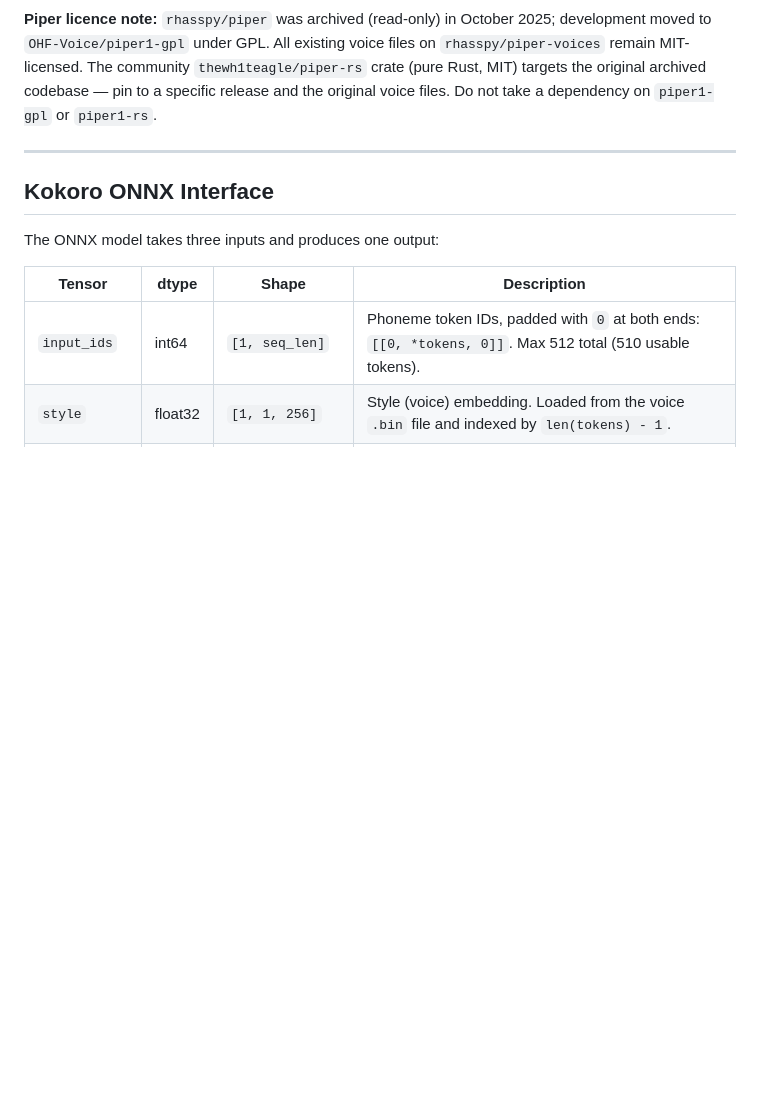
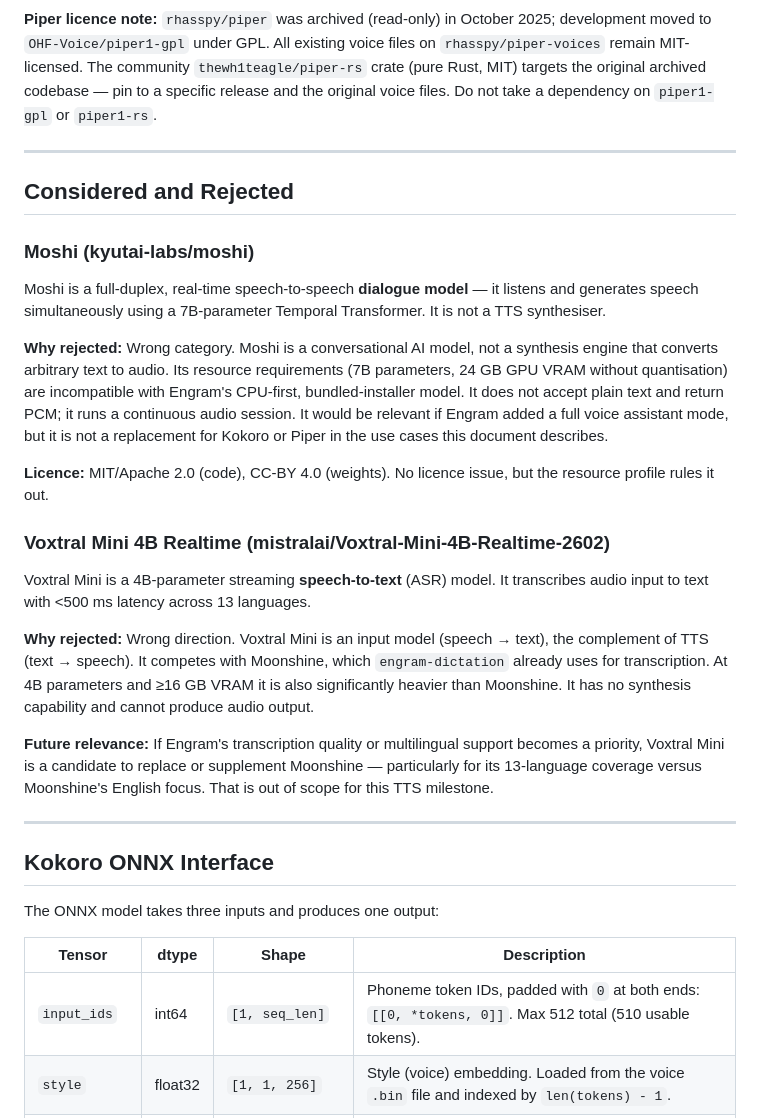
Before and after one commit to peter-hollis-orkastrate/ideas, a Markdown page: engram-tts-kokoro-piper-integration-2026-03-11.md, the part around the change. GitHub-like rendering; blank space fills up the shorter version.

Commit message:
Add 'Considered and rejected' section for Moshi and Voxtral Mini
Documents why kyutai-labs/moshi (full-duplex dialogue model, 7B params,
24 GB VRAM) and mistralai/Voxtral-Mini-4B-Realtime (ASR/transcription,
not synthesis) were evaluated and ruled out as TTS engine alternatives.

https://claude.ai/code/session_018VeoMGxxpzzL2vzW5i7cbr

```diff
--- a/engram-tts-kokoro-piper-integration-2026-03-11.md
+++ b/engram-tts-kokoro-piper-integration-2026-03-11.md
@@ -46,6 +46,26 @@ Kokoro is recommended as the default. Its mixed-precision quantised ONNX model (
 **Recommendation:** Kokoro as default. Piper as an optional alternative for users who need multilingual support beyond Kokoro's 9-language set, subject to the GPL note below.
 
 **Piper licence note:** `rhasspy/piper` was archived (read-only) in October 2025; development moved to `OHF-Voice/piper1-gpl` under GPL. All existing voice files on `rhasspy/piper-voices` remain MIT-licensed. The community `thewh1teagle/piper-rs` crate (pure Rust, MIT) targets the original archived codebase — pin to a specific release and the original voice files. Do not take a dependency on `piper1-gpl` or `piper1-rs`.
+
+---
+
+## Considered and Rejected
+
+### Moshi (kyutai-labs/moshi)
+
+Moshi is a full-duplex, real-time speech-to-speech **dialogue model** — it listens and generates speech simultaneously using a 7B-parameter Temporal Transformer. It is not a TTS synthesiser.
+
+**Why rejected:** Wrong category. Moshi is a conversational AI model, not a synthesis engine that converts arbitrary text to audio. Its resource requirements (7B parameters, 24 GB GPU VRAM without quantisation) are incompatible with Engram's CPU-first, bundled-installer model. It does not accept plain text and return PCM; it runs a continuous audio session. It would be relevant if Engram added a full voice assistant mode, but it is not a replacement for Kokoro or Piper in the use cases this document describes.
+
+**Licence:** MIT/Apache 2.0 (code), CC-BY 4.0 (weights). No licence issue, but the resource profile rules it out.
+
+### Voxtral Mini 4B Realtime (mistralai/Voxtral-Mini-4B-Realtime-2602)
+
+Voxtral Mini is a 4B-parameter streaming **speech-to-text** (ASR) model. It transcribes audio input to text with <500 ms latency across 13 languages.
+
+**Why rejected:** Wrong direction. Voxtral Mini is an input model (speech → text), the complement of TTS (text → speech). It competes with Moonshine, which `engram-dictation` already uses for transcription. At 4B parameters and ≥16 GB VRAM it is also significantly heavier than Moonshine. It has no synthesis capability and cannot produce audio output.
+
+**Future relevance:** If Engram's transcription quality or multilingual support becomes a priority, Voxtral Mini is a candidate to replace or supplement Moonshine — particularly for its 13-language coverage versus Moonshine's English focus. That is out of scope for this TTS milestone.
 
 ---
 
```
